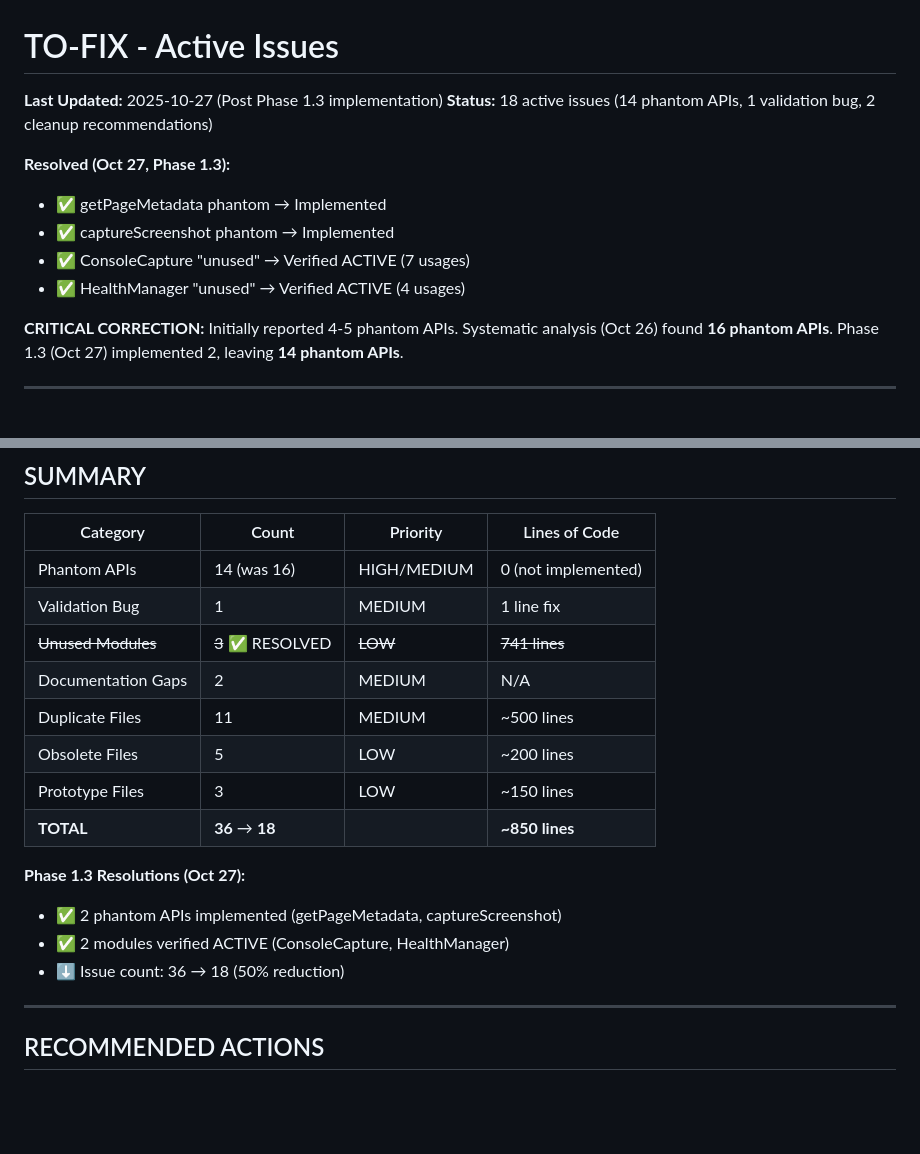
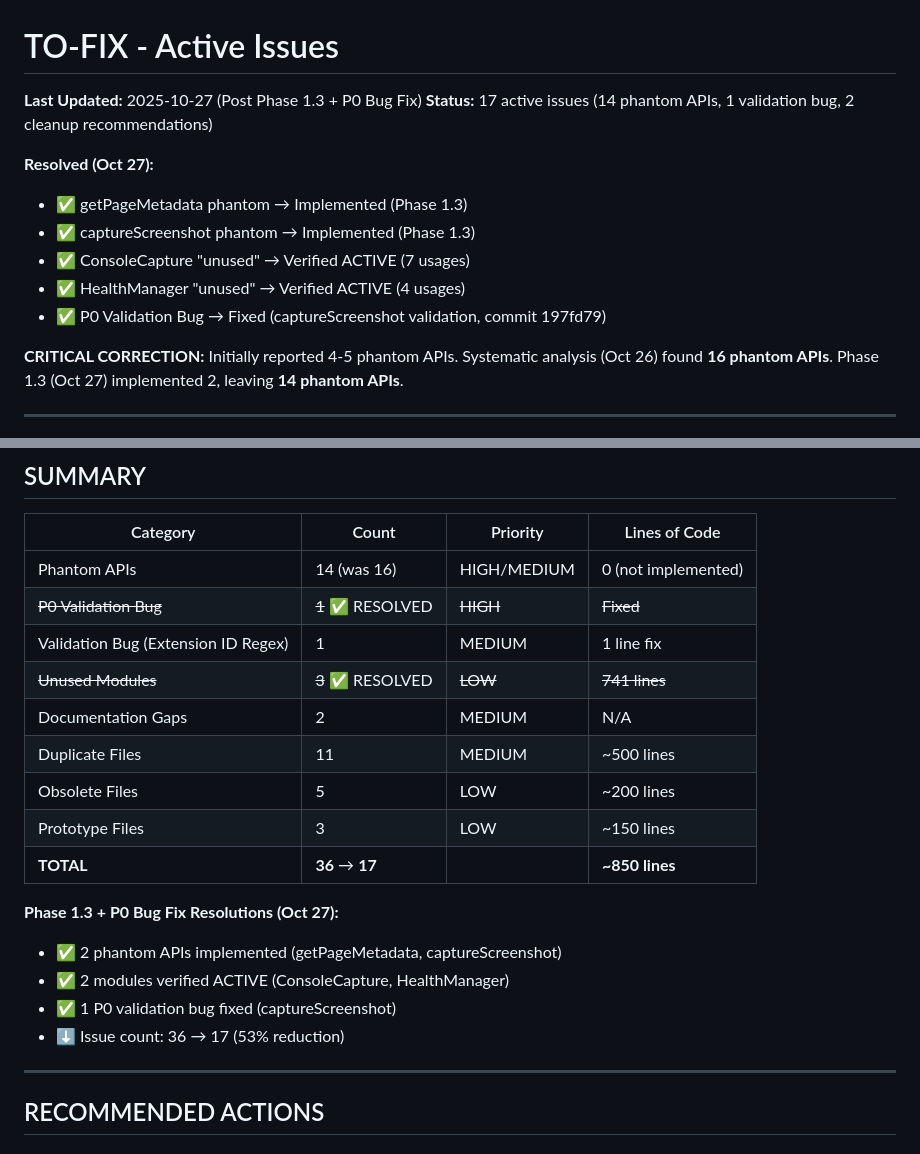
Before and after one commit to gadievron/chrome-dev-assist, a Markdown page: TO-FIX.md, 2 parts joined by grey strips. GitHub-like rendering; blank space fills up the shorter version.

```diff
--- a/TO-FIX.md
+++ b/TO-FIX.md
@@ -1,13 +1,14 @@
 # TO-FIX - Active Issues
 
-**Last Updated:** 2025-10-27 (Post Phase 1.3 implementation)
-**Status:** 18 active issues (14 phantom APIs, 1 validation bug, 2 cleanup recommendations)
+**Last Updated:** 2025-10-27 (Post Phase 1.3 + P0 Bug Fix)
+**Status:** 17 active issues (14 phantom APIs, 1 validation bug, 2 cleanup recommendations)
 
-**Resolved (Oct 27, Phase 1.3):**
-- ✅ getPageMetadata phantom → Implemented
-- ✅ captureScreenshot phantom → Implemented
+**Resolved (Oct 27):**
+- ✅ getPageMetadata phantom → Implemented (Phase 1.3)
+- ✅ captureScreenshot phantom → Implemented (Phase 1.3)
 - ✅ ConsoleCapture "unused" → Verified ACTIVE (7 usages)
 - ✅ HealthManager "unused" → Verified ACTIVE (4 usages)
+- ✅ P0 Validation Bug → Fixed (captureScreenshot validation, commit 197fd79)
 
 **CRITICAL CORRECTION:** Initially reported 4-5 phantom APIs. Systematic analysis (Oct 26) found **16 phantom APIs**. Phase 1.3 (Oct 27) implemented 2, leaving **14 phantom APIs**.
 
@@ -382,18 +436,20 @@ const extensionIdRegex = /^[a-p]{32}$/;
 | Category | Count | Priority | Lines of Code |
 |----------|-------|----------|---------------|
 | Phantom APIs | 14 (was 16) | HIGH/MEDIUM | 0 (not implemented) |
-| Validation Bug | 1 | MEDIUM | 1 line fix |
+| ~~P0 Validation Bug~~ | ~~1~~ ✅ RESOLVED | ~~HIGH~~ | ~~Fixed~~ |
+| Validation Bug (Extension ID Regex) | 1 | MEDIUM | 1 line fix |
 | ~~Unused Modules~~ | ~~3~~ ✅ RESOLVED | ~~LOW~~ | ~~741 lines~~ |
 | Documentation Gaps | 2 | MEDIUM | N/A |
 | Duplicate Files | 11 | MEDIUM | ~500 lines |
 | Obsolete Files | 5 | LOW | ~200 lines |
 | Prototype Files | 3 | LOW | ~150 lines |
-| **TOTAL** | **36** → **18** | | **~850 lines** |
+| **TOTAL** | **36** → **17** | | **~850 lines** |
 
-**Phase 1.3 Resolutions (Oct 27):**
+**Phase 1.3 + P0 Bug Fix Resolutions (Oct 27):**
 - ✅ 2 phantom APIs implemented (getPageMetadata, captureScreenshot)
 - ✅ 2 modules verified ACTIVE (ConsoleCapture, HealthManager)
-- ⬇️ Issue count: 36 → 18 (50% reduction)
+- ✅ 1 P0 validation bug fixed (captureScreenshot)
+- ⬇️ Issue count: 36 → 17 (53% reduction)
 
 ---
 
```
Also changed, not shown: other parts of TO-FIX.md (+54 -1 lines), CLAUDE.md (+10 -0 lines), COMPLETE-FUNCTIONALITY-MAP.md (+17 -0 lines).
